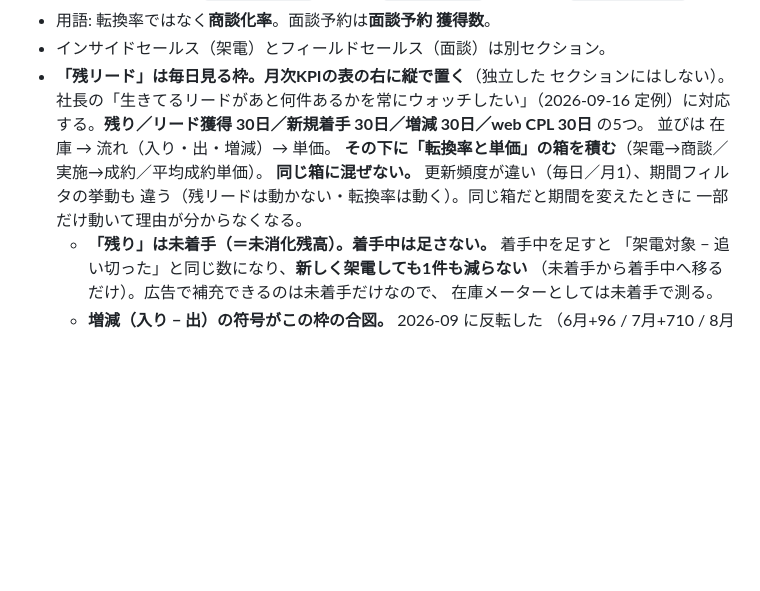
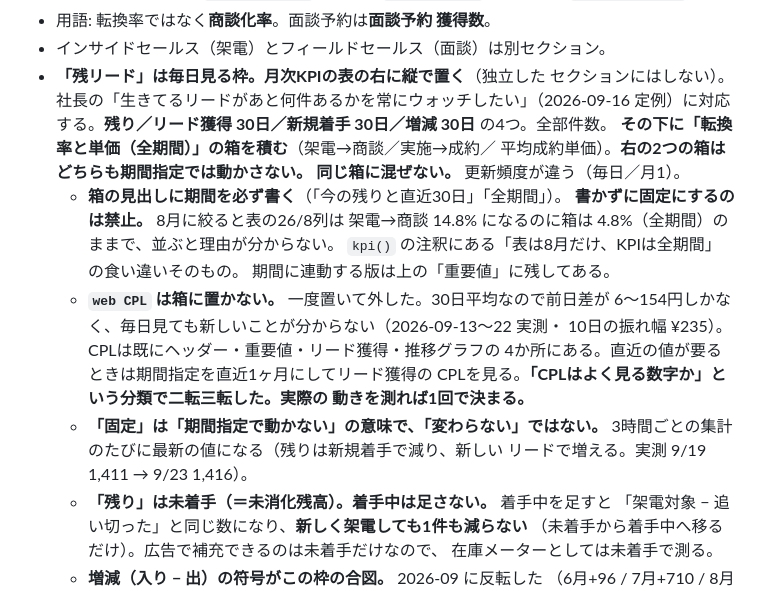
Before and after one commit to hideyoshihommura-design/kaigo-funnel-dashboard, a Markdown page: AGENTS.md, the part around the change. Drawn GitHub-style; blank space fills up the shorter version.

```diff
--- a/AGENTS.md
+++ b/AGENTS.md
@@ -209,12 +209,24 @@
 - **「残リード」は毎日見る枠。月次KPIの表の右に縦で置く**（独立した
   セクションにはしない）。
   社長の「生きてるリードがあと何件あるかを常にウォッチしたい」（2026-09-16
-  定例）に対応する。**残り／リード獲得 30日／新規着手 30日／増減 30日／web CPL 30日** の5つ。
-  並びは 在庫 → 流れ（入り・出・増減）→ 単価。
-  **その下に「転換率と単価」の箱を積む**（架電→商談／実施→成約／平均成約単価）。
-  **同じ箱に混ぜない。** 更新頻度が違い（毎日／月1）、期間フィルタの挙動も
-  違う（残リードは動かない・転換率は動く）。同じ箱だと期間を変えたときに
-  一部だけ動いて理由が分からなくなる。
+  定例）に対応する。**残り／リード獲得 30日／新規着手 30日／増減 30日** の4つ。全部件数。
+  **その下に「転換率と単価（全期間）」の箱を積む**（架電→商談／実施→成約／
+  平均成約単価）。**右の2つの箱はどちらも期間指定では動かさない。**
+  **同じ箱に混ぜない。** 更新頻度が違う（毎日／月1）。
+  - **箱の見出しに期間を必ず書く**（「今の残りと直近30日」「全期間」）。
+    **書かずに固定にするのは禁止。** 8月に絞ると表の26/8列は 架電→商談
+    14.8% になるのに箱は 4.8%（全期間）のままで、並ぶと理由が分からない。
+    `kpi()` の注釈にある「表は8月だけ、KPIは全期間」の食い違いそのもの。
+    期間に連動する版は上の「重要値」に残してある。
+  - **`web CPL` は箱に置かない。** 一度置いて外した。30日平均なので前日差が
+    6〜154円しかなく、毎日見ても新しいことが分からない（2026-09-13〜22 実測・
+    10日の振れ幅 ¥235）。CPLは既にヘッダー・重要値・リード獲得・推移グラフの
+    4か所にある。直近の値が要るときは期間指定を直近1ヶ月にしてリード獲得の
+    CPLを見る。**「CPLはよく見る数字か」という分類で二転三転した。実際の
+    動きを測れば1回で決まる。**
+  - **「固定」は「期間指定で動かない」の意味で、「変わらない」ではない。**
+    3時間ごとの集計のたびに最新の値になる（残りは新規着手で減り、新しい
+    リードで増える。実測 9/19 1,411 → 9/23 1,416）。
   - **「残り」は未着手（＝未消化残高）。着手中は足さない。** 着手中を足すと
     「架電対象 − 追い切った」と同じ数になり、**新しく架電しても1件も減らない**
     （未着手から着手中へ移るだけ）。広告で補充できるのは未着手だけなので、
```
Also changed, not shown: CLAUDE.md (+18 -6 lines).
